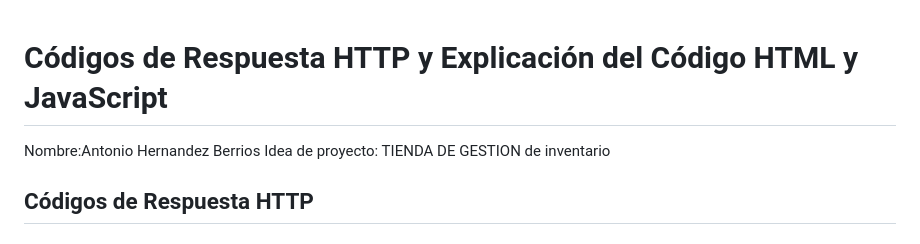
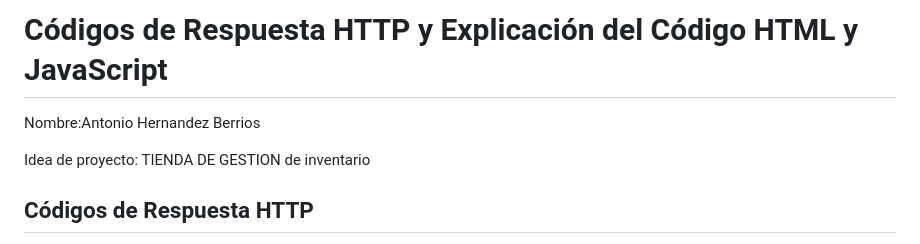
Before and after one commit to diana-herrera-fca/DesarrolloAplicacionesWeb, a Markdown page: Unidad1/README.md, the part around the change. Drawn GitHub-style.

Commit message:
Commit inicial.

```diff
--- a/Unidad1/README.md
+++ b/Unidad1/README.md
@@ -1,7 +1,7 @@
+# Códigos de Respuesta HTTP y Explicación del Código HTML y JavaScript
+Nombre:Antonio Hernandez Berrios
 
 
-# Códigos de Respuesta HTTP y Explicación del Código HTML y JavaScript
-Nombre:Antonio Hernandez Berrios
 Idea de proyecto: TIENDA DE GESTION de inventario
 
 ## **Códigos de Respuesta HTTP**
```
